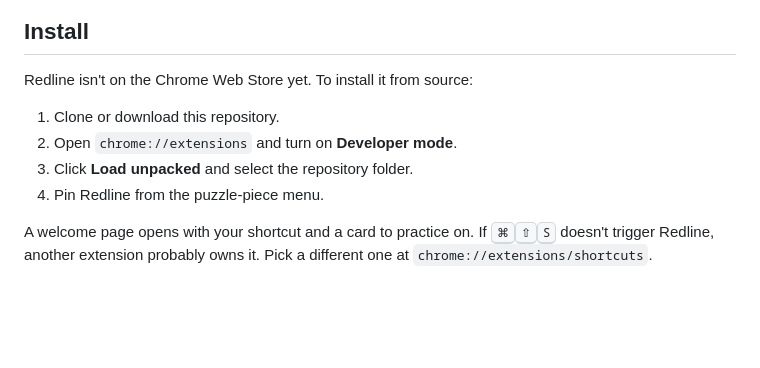
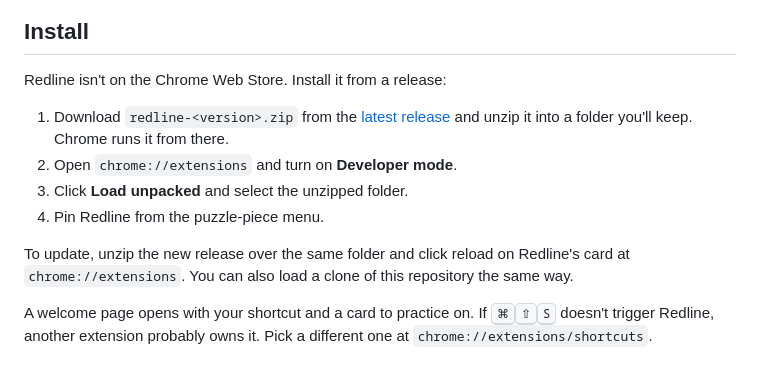
Before and after one commit to NikaBarbakadze/Redline, a Markdown page: README.md, the part around the change. Drawn GitHub-style; blank space fills up the shorter version.

Commit message:
README: install from the GitHub release

```diff
--- a/README.md
+++ b/README.md
@@ -42,12 +42,14 @@ It replaces the usual loop of screenshot → switch to the chat → paste → de
 
 ## Install
 
-Redline isn't on the Chrome Web Store yet. To install it from source:
+Redline isn't on the Chrome Web Store. Install it from a release:
 
-1. Clone or download this repository.
+1. Download `redline-<version>.zip` from the [latest release](https://github.com/NikaBarbakadze/Redline/releases/latest) and unzip it into a folder you'll keep. Chrome runs it from there.
 2. Open `chrome://extensions` and turn on **Developer mode**.
-3. Click **Load unpacked** and select the repository folder.
+3. Click **Load unpacked** and select the unzipped folder.
 4. Pin Redline from the puzzle-piece menu.
+
+To update, unzip the new release over the same folder and click reload on Redline's card at `chrome://extensions`. You can also load a clone of this repository the same way.
 
 A welcome page opens with your shortcut and a card to practice on. If <kbd>⌘</kbd><kbd>⇧</kbd><kbd>S</kbd> doesn't trigger Redline, another extension probably owns it. Pick a different one at `chrome://extensions/shortcuts`.
 
```
